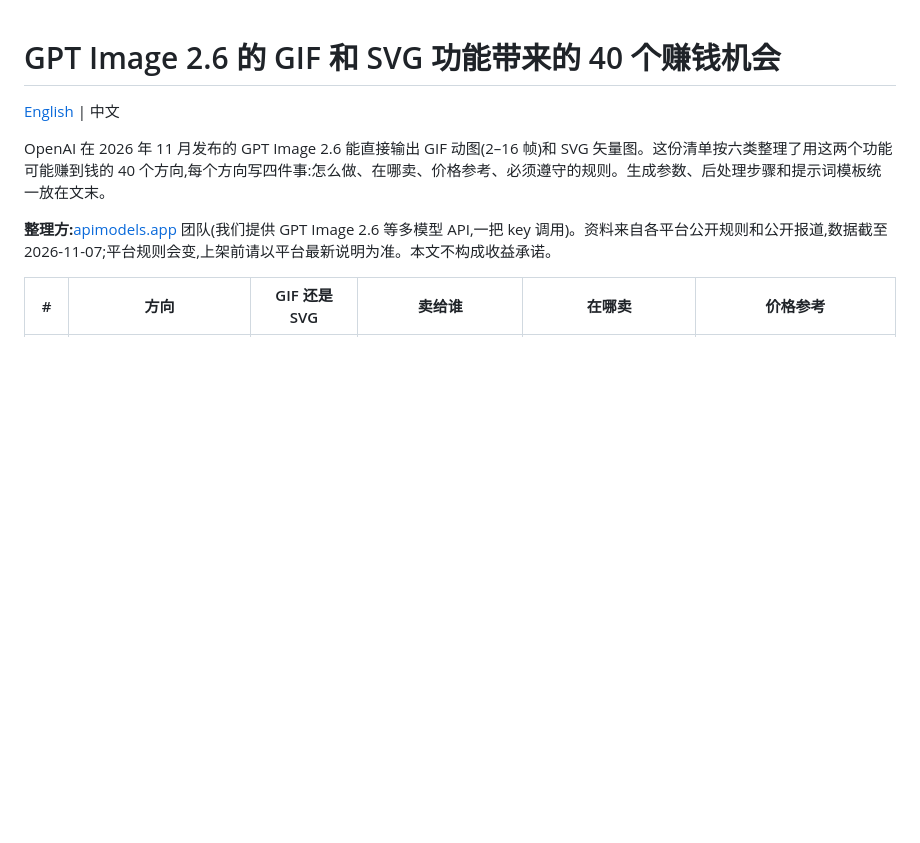
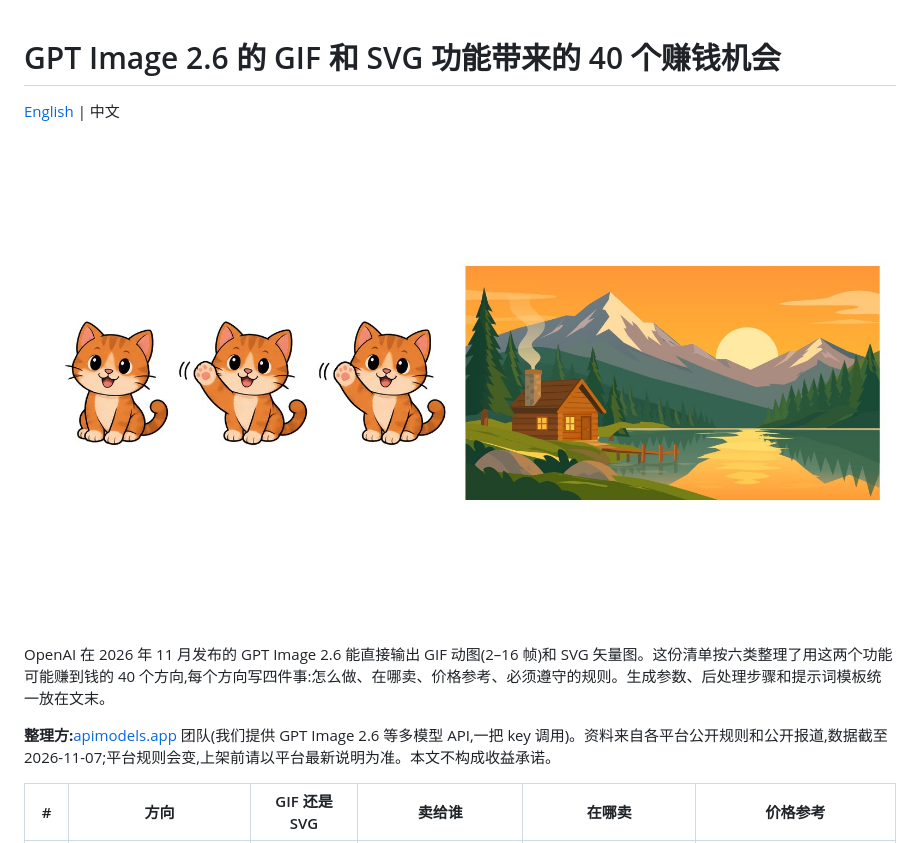
Before and after one commit to apimodels/gpt-image-2-6-gif-svg-money-ideas, a Markdown page: README.zh-CN.md, the part around the change. Rendered like a GitHub page; pictures changed too: assets/cover.jpg (added); blank space fills up the shorter version.

```diff
--- a/README.zh-CN.md
+++ b/README.zh-CN.md
@@ -1,6 +1,8 @@
 # GPT Image 2.6 的 GIF 和 SVG 功能带来的 40 个赚钱机会
 
 [English](README.md) | 中文
+
+![用 GPT Image 2.6 生成的 GIF 贴纸三帧和 SVG 插画](assets/cover.jpg)
 
 OpenAI 在 2026 年 11 月发布的 GPT Image 2.6 能直接输出 GIF 动图(2–16 帧)和 SVG 矢量图。这份清单按六类整理了用这两个功能可能赚到钱的 40 个方向,每个方向写四件事:怎么做、在哪卖、价格参考、必须遵守的规则。生成参数、后处理步骤和提示词模板统一放在文末。
 
```
Also changed, not shown: README.md (+2 -0 lines).
